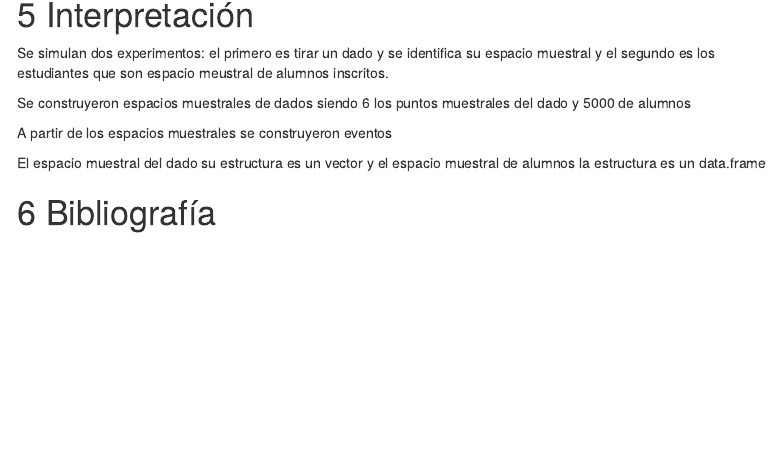
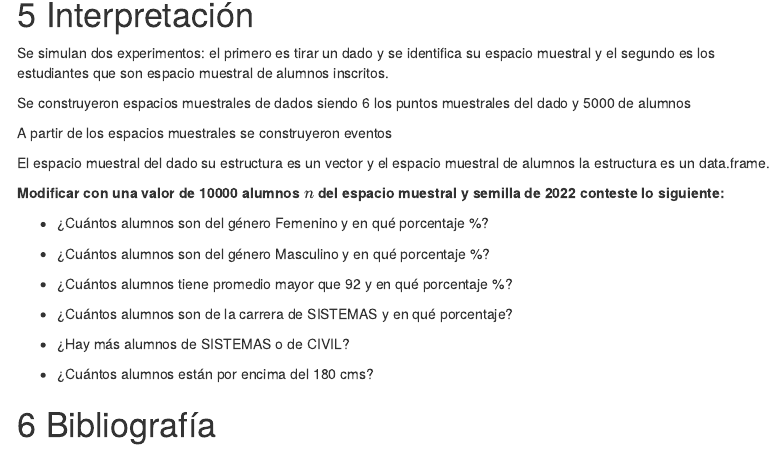
Before and after one commit to rpizarrog/probabilidad-y-estad-stica, an R Markdown document (Enero Junio 2022/markdown/Caso 5. Espacio muestral.rmd): the page in a window 1100 px wide, from 6770 px down. Rendered offline with R 4.5, knitr and Pandoc, with nearby package versions; a font, style sheet, LaTeX package, included part or bibliography that could not be used is replaced or left out; menus at the side of the page are left out.

Commit message:
Add files via upload

```diff
--- a/Enero Junio 2022/markdown/Caso 5. Espacio muestral.rmd
+++ b/Enero Junio 2022/markdown/Caso 5. Espacio muestral.rmd
@@ -280,12 +280,26 @@ summary(masculinos)
 
 # Interpretación
 
-Se simulan dos experimentos: el primero es tirar un dado y se identifica su espacio muestral y el segundo es los estudiantes que son espacio meustral de alumnos inscritos.
+Se simulan dos experimentos: el primero es tirar un dado y se identifica su espacio muestral y el segundo es los estudiantes que son espacio muestral de alumnos inscritos.
 
 Se construyeron espacios muestrales de dados siendo 6 los puntos muestrales del dado y 5000 de alumnos
 
 A partir de los espacios muestrales se construyeron eventos
 
-El espacio muestral del dado su estructura es un vector y el espacio muestral de alumnos la estructura es un data.frame
+El espacio muestral del dado su estructura es un vector y el espacio muestral de alumnos la estructura es un data.frame.
+
+**Modificar con una valor de 10000 alumnos** $n$ **del espacio muestral y semilla de 2022 conteste lo siguiente:**
+
+-   ¿Cuántos alumnos son del género Femenino y en qué porcentaje %?
+
+-   ¿Cuántos alumnos son del género Masculino y en qué porcentaje %?
+
+-   ¿Cuántos alumnos tiene promedio mayor que 92 y en qué porcentaje %?
+
+-   ¿Cuántos alumnos son de la carrera de SISTEMAS y en qué porcentaje?
+
+-   ¿Hay más alumnos de SISTEMAS o de CIVIL?
+
+-   ¿Cuántos alumnos están por encima del 180 cms?
 
 # Bibliografía
```
